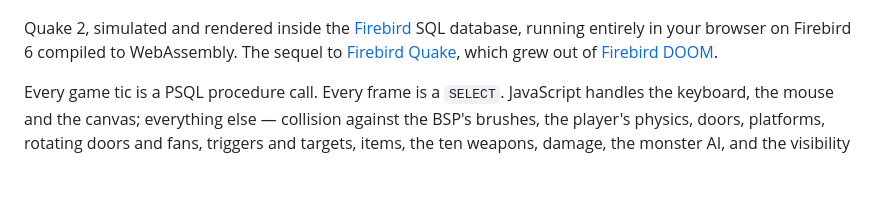
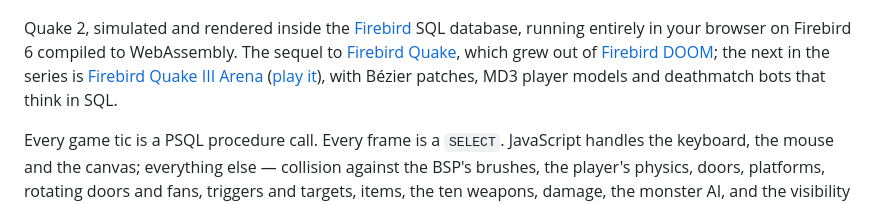
Before and after one commit to mariuz/firebird-quake2, a Markdown page: README.md, the part around the change. Rendered like a GitHub page; blank space fills up the shorter version.

Commit message:
README: link Firebird Quake III Arena, the next in the series
Co-Authored-By: Claude Fable 5.1 <noreply@anthropic.com>

```diff
--- a/README.md
+++ b/README.md
@@ -5,7 +5,9 @@
 Quake 2, simulated and rendered inside the [Firebird](https://firebirdsql.org) SQL database, running
 entirely in your browser on Firebird 6 compiled to WebAssembly. The sequel to
 [Firebird Quake](https://github.com/mariuz/firebird-quake), which grew out of
-[Firebird DOOM](https://github.com/mariuz/firebird-doom).
+[Firebird DOOM](https://github.com/mariuz/firebird-doom); the next in the series is
+[Firebird Quake III Arena](https://github.com/mariuz/firebird-quake3) ([play it](https://mariuz.github.io/firebird-quake3/)),
+with Bézier patches, MD3 player models and deathmatch bots that think in SQL.
 
 Every game tic is a PSQL procedure call. Every frame is a `SELECT`. JavaScript handles the keyboard,
 the mouse and the canvas; everything else — collision against the BSP's brushes, the player's physics,
```
